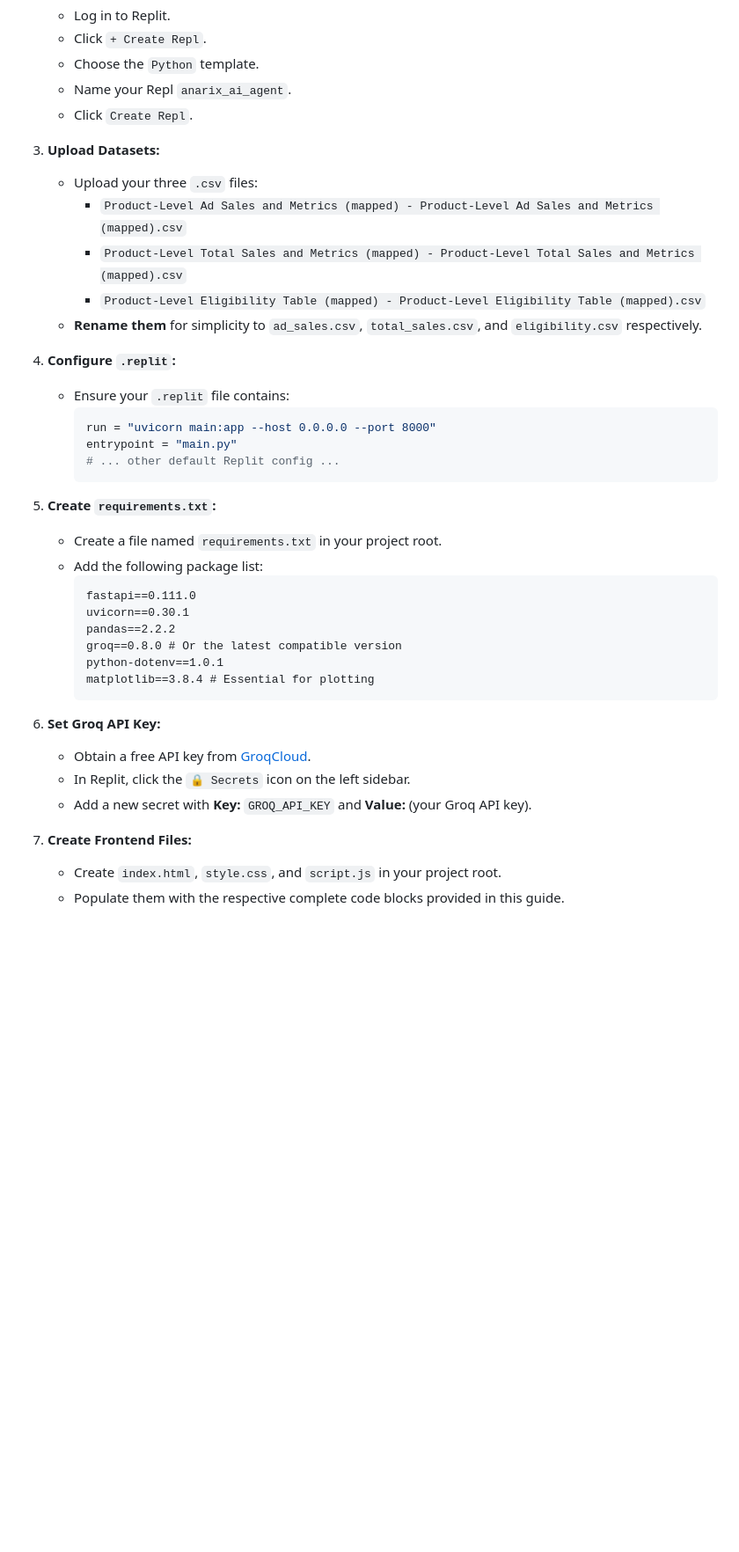
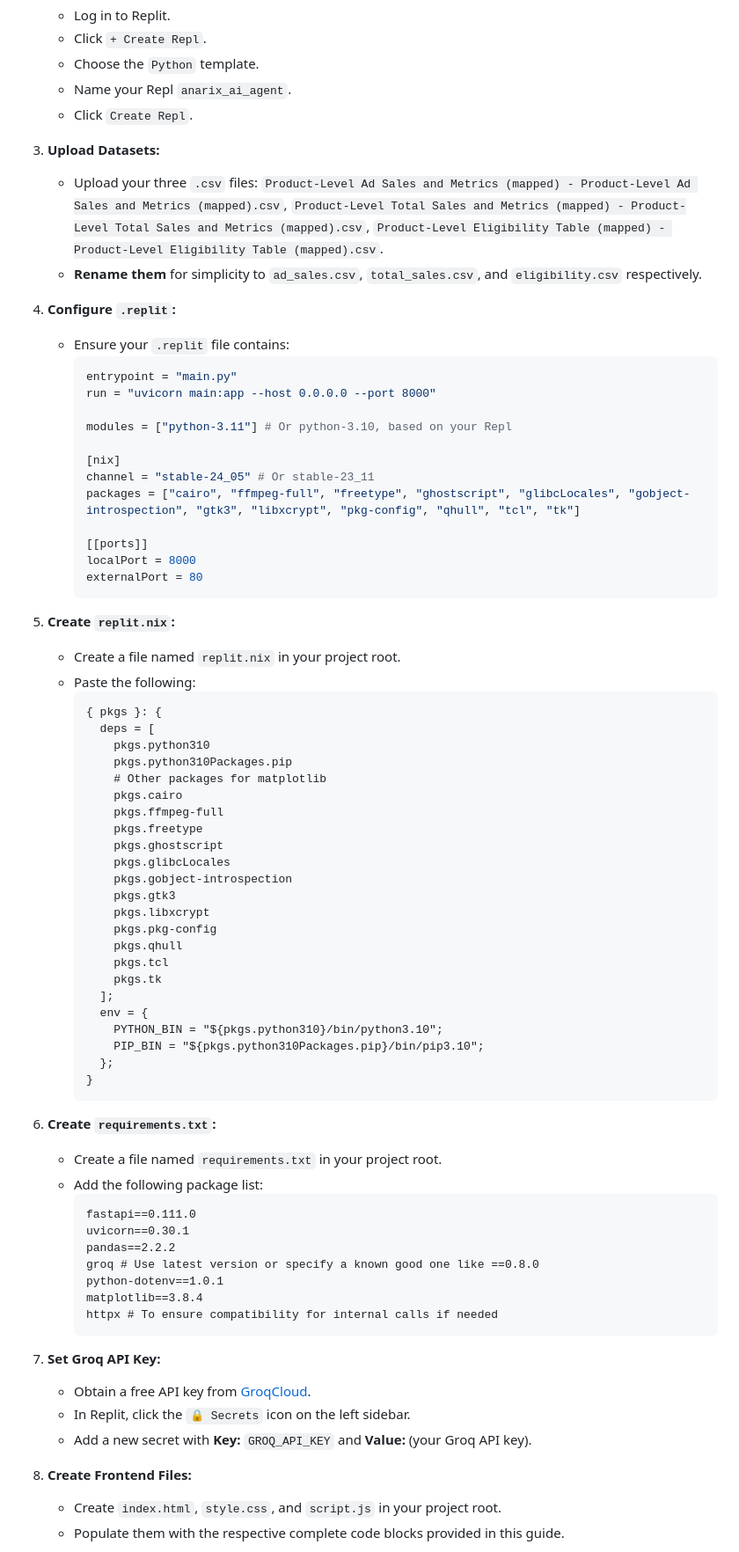
Before and after one commit to bhanuprasadhere/anarixaiagent, a Markdown page: README.md, the part around the change printed below. Shown: that part at 88% size. Drawn GitHub-style; blank space fills up the shorter version.

````diff
--- a/README.md
+++ b/README.md
@@ -31,33 +31,68 @@ This is a full-stack AI agent application designed to answer questions related t
     * Name your Repl `anarix_ai_agent`.
     * Click `Create Repl`.
 3.  **Upload Datasets:**
-    * Upload your three `.csv` files:
-        * `Product-Level Ad Sales and Metrics (mapped) - Product-Level Ad Sales and Metrics (mapped).csv`
-        * `Product-Level Total Sales and Metrics (mapped) - Product-Level Total Sales and Metrics (mapped).csv`
-        * `Product-Level Eligibility Table (mapped) - Product-Level Eligibility Table (mapped).csv`
+    * Upload your three `.csv` files: `Product-Level Ad Sales and Metrics (mapped) - Product-Level Ad Sales and Metrics (mapped).csv`, `Product-Level Total Sales and Metrics (mapped) - Product-Level Total Sales and Metrics (mapped).csv`, `Product-Level Eligibility Table (mapped) - Product-Level Eligibility Table (mapped).csv`.
     * **Rename them** for simplicity to `ad_sales.csv`, `total_sales.csv`, and `eligibility.csv` respectively.
 4.  **Configure `.replit`:**
     * Ensure your `.replit` file contains:
         ```ini
+        entrypoint = "main.py"
         run = "uvicorn main:app --host 0.0.0.0 --port 8000"
-        entrypoint = "main.py"
-        # ... other default Replit config ...
+
+        modules = ["python-3.11"] # Or python-3.10, based on your Repl
+
+        [nix]
+        channel = "stable-24_05" # Or stable-23_11
+        packages = ["cairo", "ffmpeg-full", "freetype", "ghostscript", "glibcLocales", "gobject-introspection", "gtk3", "libxcrypt", "pkg-config", "qhull", "tcl", "tk"]
+
+        [[ports]]
+        localPort = 8000
+        externalPort = 80
         ```
-5.  **Create `requirements.txt`:**
+5.  **Create `replit.nix`:**
+    * Create a file named `replit.nix` in your project root.
+    * Paste the following:
+        ```nix
+        { pkgs }: {
+          deps = [
+            pkgs.python310
+            pkgs.python310Packages.pip
+            # Other packages for matplotlib
+            pkgs.cairo
+            pkgs.ffmpeg-full
+            pkgs.freetype
+            pkgs.ghostscript
+            pkgs.glibcLocales
+            pkgs.gobject-introspection
+            pkgs.gtk3
+            pkgs.libxcrypt
+            pkgs.pkg-config
+            pkgs.qhull
+            pkgs.tcl
+            pkgs.tk
+          ];
+          env = {
+            PYTHON_BIN = "${pkgs.python310}/bin/python3.10";
+            PIP_BIN = "${pkgs.python310Packages.pip}/bin/pip3.10";
+          };
+        }
+        ```
+6.  **Create `requirements.txt`:**
     * Create a file named `requirements.txt` in your project root.
     * Add the following package list:
         ```
         fastapi==0.111.0
         uvicorn==0.30.1
         pandas==2.2.2
-        groq==0.8.0 # Or the latest compatible version
+        groq # Use latest version or specify a known good one like ==0.8.0
         python-dotenv==1.0.1
-        matplotlib==3.8.4 # Essential for plotting
+        matplotlib==3.8.4
+        httpx # To ensure compatibility for internal calls if needed
         ```
-6.  **Set Groq API Key:**
+7.  **Set Groq API Key:**
     * Obtain a free API key from [GroqCloud](https://console.groq.com/keys).
     * In Replit, click the `🔒 Secrets` icon on the left sidebar.
     * Add a new secret with **Key:** `GROQ_API_KEY` and **Value:** (your Groq API key).
-7.  **Create Frontend Files:**
+8.  **Create Frontend Files:**
     * Create `index.html`, `style.css`, and `script.js` in your project root.
     * Populate them with the respective complete code blocks provided in this guide.
````
Also changed, not shown: other parts of README.md (+14 -9 lines).
